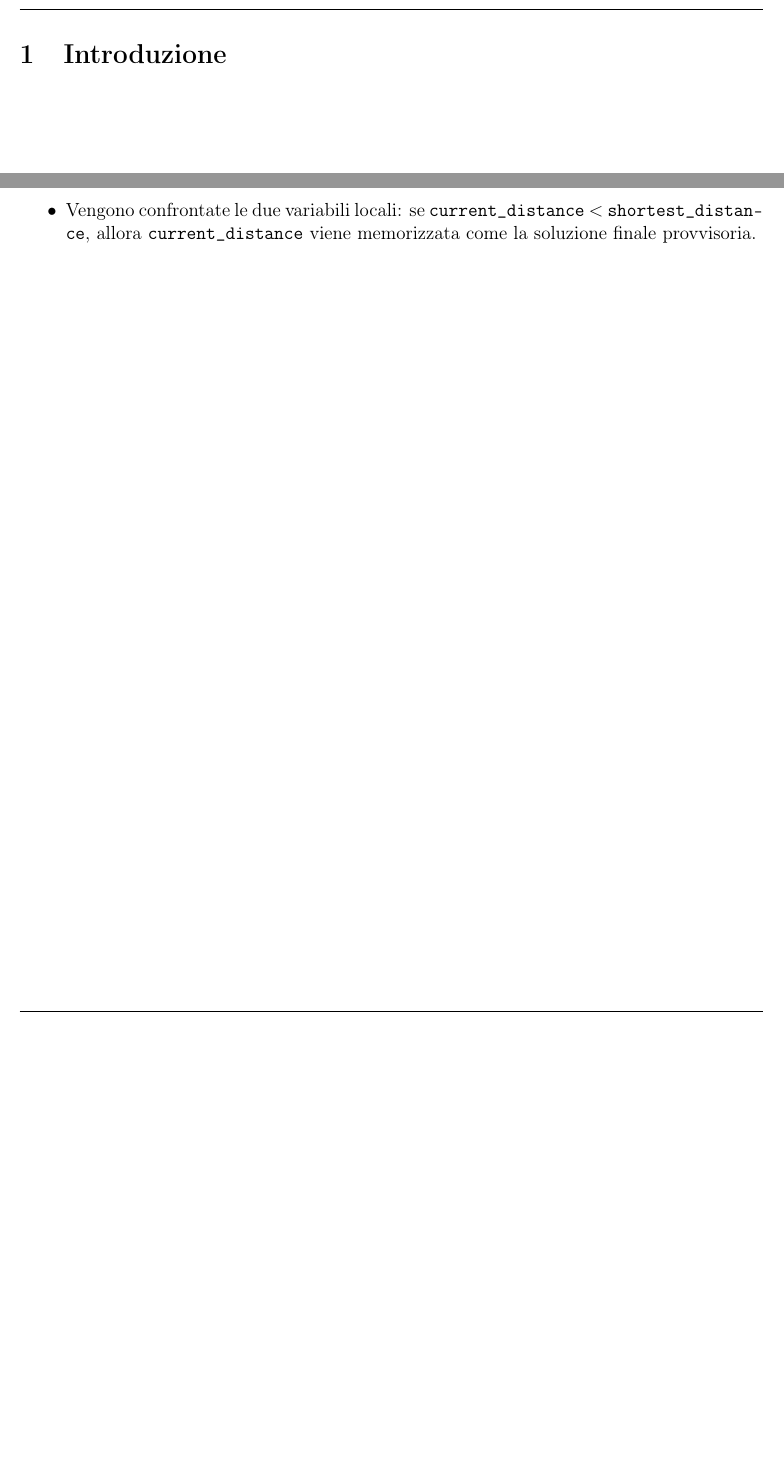
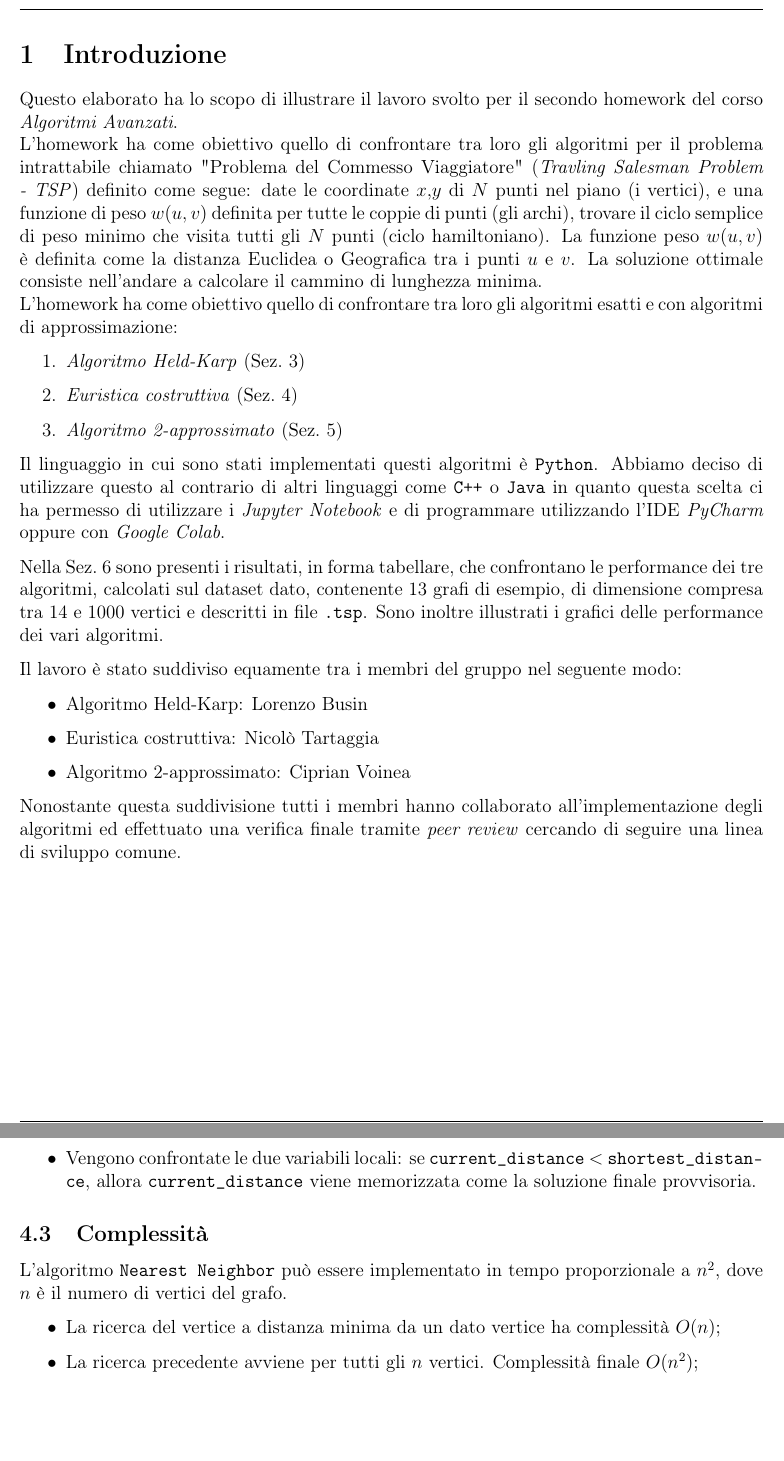
Before and after one commit to cipz/AlgoritmiAvanzati, a LaTeX problem sheet (Homework2/Relazione_HW2/Relazione_HW2.tex, which reads Homework2/Relazione_HW2/Res/Sezioni/Introduzione.tex, Homework2/Relazione_HW2/Res/Sezioni/constructive_heuristic.tex): two parts of pages 3 and 7 of 10, joined at a grey line, cut so that both start at the same text, the shorter picture padded with empty space. Compiled offline with pdfLaTeX.

Commit message:
add introduction and nn complexity

```diff
--- a/Homework2/Relazione_HW2/Res/Sezioni/Introduzione.tex
+++ b/Homework2/Relazione_HW2/Res/Sezioni/Introduzione.tex
@@ -1,4 +1,27 @@
 \section{Introduzione}
+Questo elaborato ha lo scopo di illustrare il lavoro svolto per il secondo homework del corso \textit{Algoritmi Avanzati}.\\
+L'homework ha come obiettivo quello di confrontare tra loro gli algoritmi per il problema intrattabile chiamato "Problema del Commesso Viaggiatore" (\textit{Travling Salesman Problem - TSP}) definito come segue: date le coordinate $x$,$y$ di $N$ punti nel piano (i vertici), e una funzione di peso $w(u,v)$ definita per tutte le coppie di punti (gli archi), trovare il ciclo semplice di peso minimo che visita tutti gli $N$ punti (ciclo hamiltoniano). La funzione peso $w(u,v)$ è definita come la distanza Euclidea o Geografica tra i punti $u$ e $v$. La soluzione ottimale consiste nell'andare a calcolare il cammino di lunghezza minima.
+\\
+L'homework ha come obiettivo quello di confrontare tra loro gli algoritmi esatti e con algoritmi di approssimazione:
+\begin{enumerate}
+	\item \textit{Algoritmo Held-Karp} (Sez.~\ref{held_karp})
+	\item \textit{Euristica costruttiva} (Sez.~\ref{constructive_heuristic})
+	\item \textit{Algoritmo 2-approssimato} (Sez.~\ref{two_approx})
+\end{enumerate}
 
 
+Il linguaggio in cui sono stati implementati questi algoritmi è \texttt{Python}.
+Abbiamo deciso di utilizzare questo al contrario di altri linguaggi come \texttt{C++} o \texttt{Java} in quanto questa scelta ci ha permesso di utilizzare i \textit{Jupyter Notebook} e di programmare utilizzando l'IDE \textit{PyCharm} oppure con \textit{Google Colab}.
+
+Nella Sez.~\ref{risultati} sono presenti i risultati, in forma tabellare, che confrontano le performance dei tre algoritmi, calcolati sul dataset dato, contenente 13 grafi di esempio, di dimensione compresa tra $14$ e $1000$ vertici e descritti in file \texttt{.tsp}.
+Sono inoltre illustrati i grafici delle performance dei vari algoritmi.
+
+Il lavoro è stato suddiviso equamente tra i membri del gruppo nel seguente modo:
+\begin{itemize}
+	\item Algoritmo Held-Karp: Lorenzo Busin
+	\item Euristica costruttiva: Nicolò Tartaggia
+	\item Algoritmo 2-approssimato: Ciprian Voinea
+\end{itemize}
+
+Nonostante questa suddivisione tutti i membri hanno collaborato all'implementazione degli algoritmi ed effettuato una verifica finale tramite \textit{peer review} cercando di seguire una linea di sviluppo comune.
 \pagebreak
--- a/Homework2/Relazione_HW2/Res/Sezioni/constructive_heuristic.tex
+++ b/Homework2/Relazione_HW2/Res/Sezioni/constructive_heuristic.tex
@@ -44,4 +44,12 @@ L'implementazione del problema non ha richiesto particolari strutture dati. Di c
 	\item Una volta completato il ciclo interno, viene chiuso il ciclo inserendo nuovamente il vertice di partenza;
 	\item Vengono confrontate le due variabili locali: se \texttt{current\_distance} $<$ \texttt{shortest\_distance}, allora \texttt{current\_distance} viene memorizzata come la soluzione finale provvisoria.
 \end{itemize}
+
+\subsection{Complessità}
+L'algoritmo \texttt{Nearest Neighbor} può essere implementato in tempo proporzionale a $n^2$, dove $n$ è il numero di vertici del grafo.
+\begin{itemize}
+	\item La ricerca del vertice a distanza minima da un dato vertice ha complessità $O(n)$;
+	\item La ricerca precedente avviene per tutti gli $n$ vertici. Complessità finale $O(n^2)$;
+
+\end{itemize}
 \pagebreak
```
Also changed, not shown: Homework2/Relazione_HW2/Res/Sezioni/constructive_heuristic.tex (2 more changed lines).
